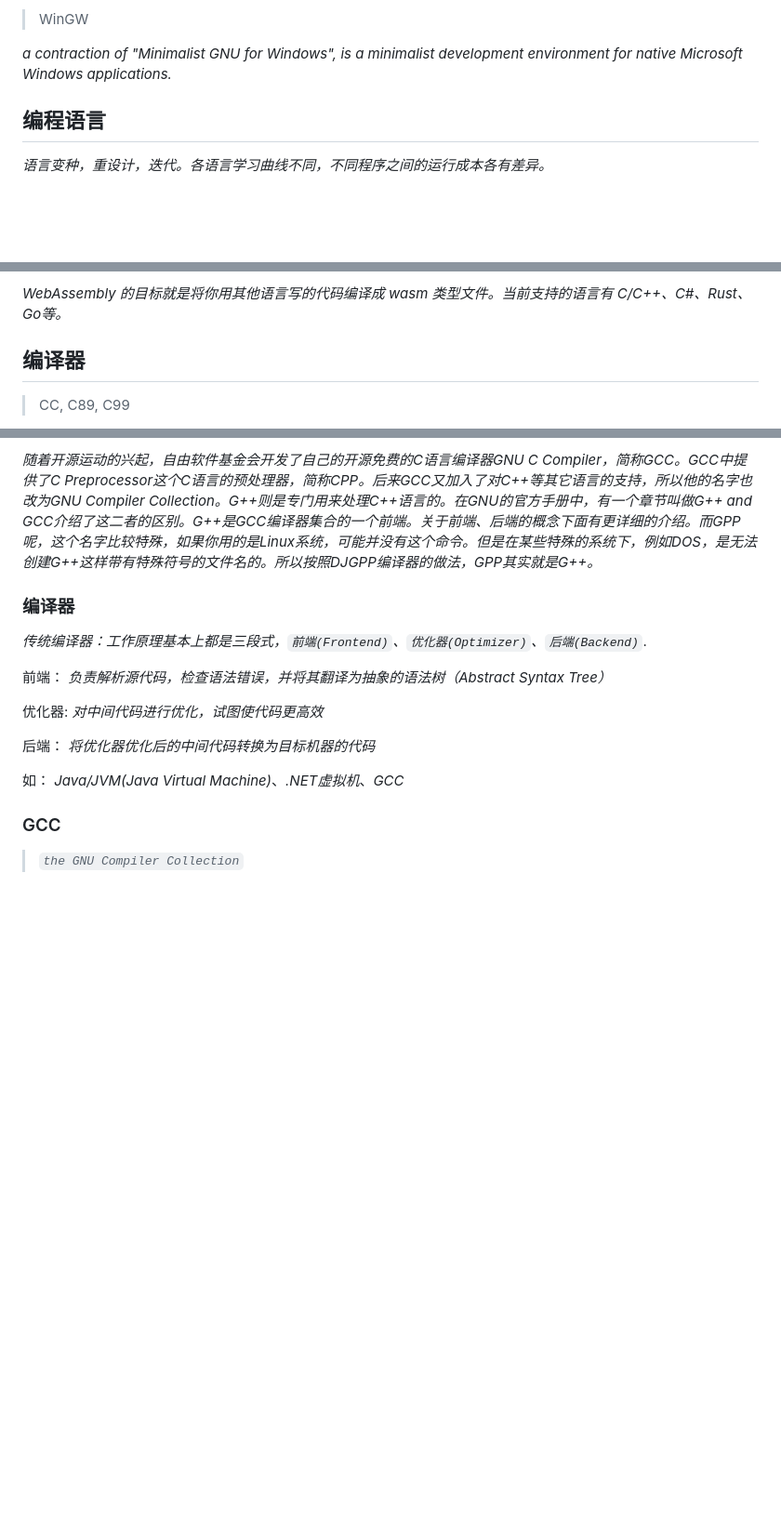
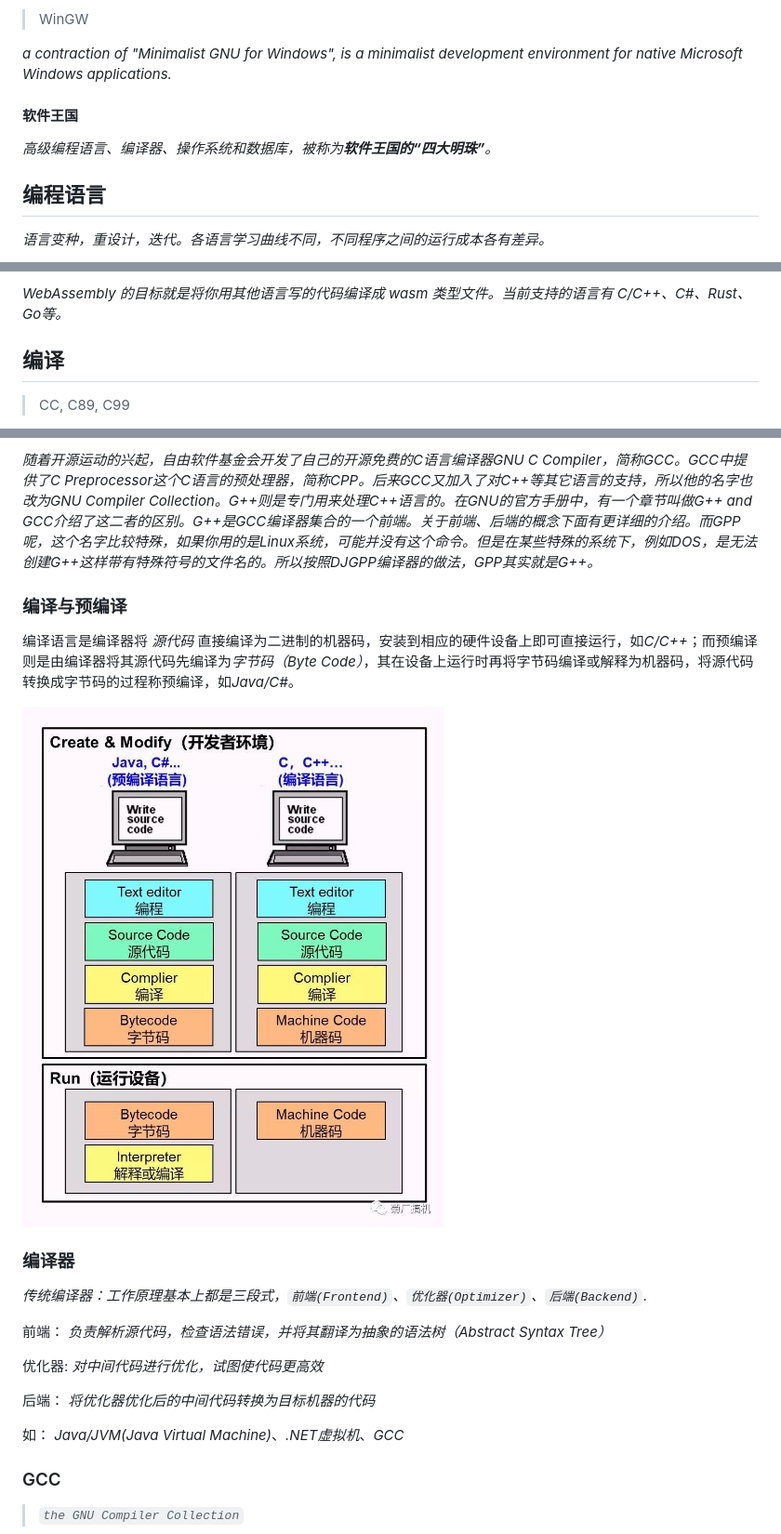
Before and after one commit to conero/lang, a Markdown page: src/lang.md, 3 parts joined by grey strips. Shown: that part at 93% size. Rendered like a GitHub page; pictures changed too: src/image/lang/pre-complier.jpg (added); blank space fills up the shorter version.

Commit message:
添加编译与预编译

```diff
--- a/src/lang.md
+++ b/src/lang.md
@@ -240,6 +240,10 @@ C++新特效(C++11/14)可满足要求
 
 
 
+#### 软件王国
+
+_高级编程语言、编译器、操作系统和数据库，被称为**软件王国的“四大明珠”**。_
+
 
 
 
@@ -864,7 +870,7 @@ Haskell 社区相当活跃，那里有很多 Haskell 的变体等着你去探究
 
 
 
-## 编译器
+## 编译
 
 > CC, C89, C99
 
@@ -877,6 +883,14 @@ Haskell 社区相当活跃，那里有很多 Haskell 的变体等着你去探究
 > GCC, G++, CPP, GPP
 
 *随着开源运动的兴起，自由软件基金会开发了自己的开源免费的C语言编译器GNU C Compiler，简称GCC。GCC中提供了C Preprocessor这个C语言的预处理器，简称CPP。后来GCC又加入了对C++等其它语言的支持，所以他的名字也改为GNU Compiler Collection。G++则是专门用来处理C++语言的。在GNU的官方手册中，有一个章节叫做G++ and GCC介绍了这二者的区别。G++是GCC编译器集合的一个前端。关于前端、后端的概念下面有更详细的介绍。而GPP呢，这个名字比较特殊，如果你用的是Linux系统，可能并没有这个命令。但是在某些特殊的系统下，例如DOS，是无法创建G++这样带有特殊符号的文件名的。所以按照DJGPP编译器的做法，GPP其实就是G++。*
+
+
+
+### 编译与预编译
+
+编译语言是编译器将 *源代码* 直接编译为二进制的机器码，安装到相应的硬件设备上即可直接运行，如*C/C++*；而预编译则是由编译器将其源代码先编译为*字节码（Byte Code）*，其在设备上运行时再将字节码编译或解释为机器码，将源代码转换成字节码的过程称预编译，如*Java/C#*。
+
+![](./image/lang/pre-complier.jpg)
 
 
 
```
Also changed, not shown: other parts of src/lang.md (+2 -0 lines).
